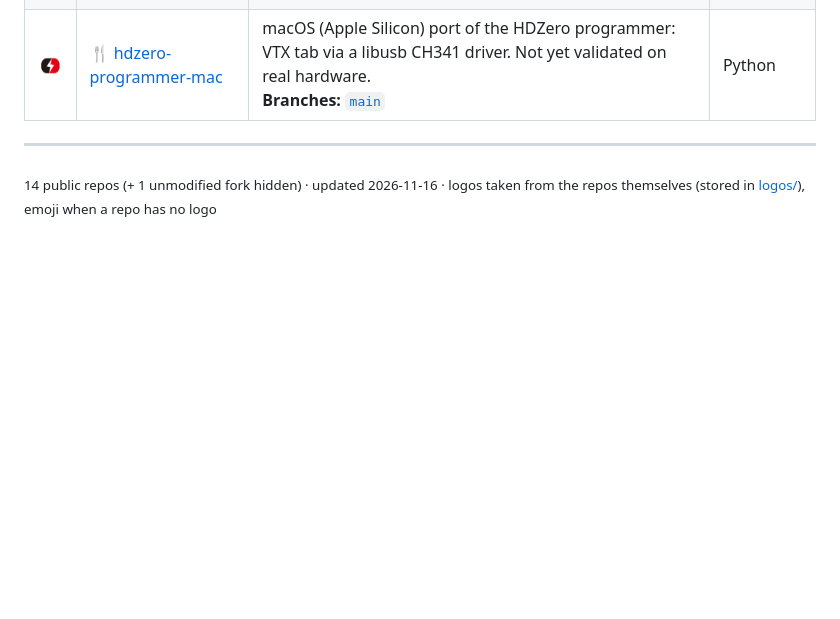
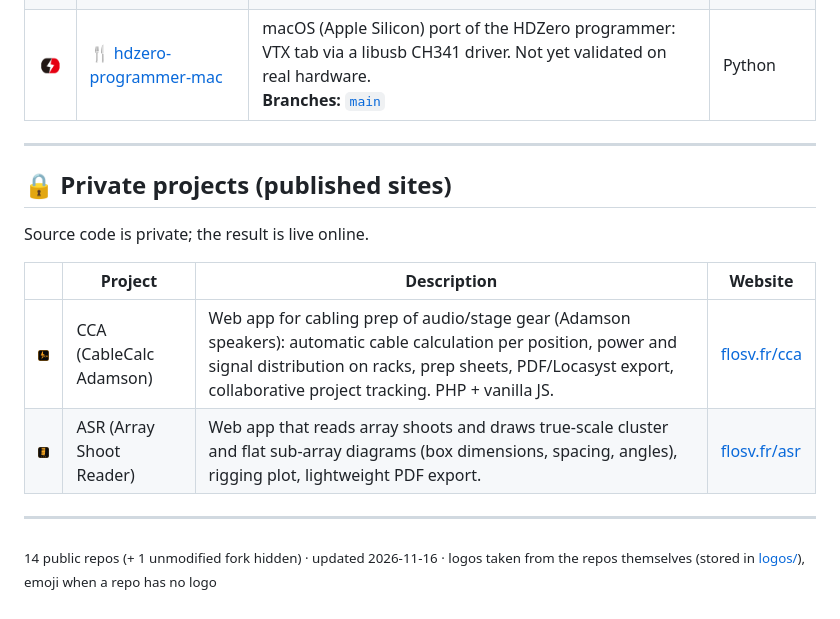
Before and after one commit to FLORIANSV35/FLORIANSV35, a Markdown page: README.md, the part around the change. Rendered like a GitHub page; pictures changed too: logos/ASR.png (added), logos/CCA.png (added); blank space fills up the shorter version.

Commit message:
Add private projects with published sites (CCA, ASR)
Co-Authored-By: Claude Sonnet 5.5 <noreply@anthropic.com>

```diff
--- a/README.md
+++ b/README.md
@@ -50,4 +50,15 @@ Forks that I have not modified are not listed. For forks, only the branches cont
 
 ---
 
+## 🔒 Private projects (published sites)
+
+Source code is private; the result is live online.
+
+| | Project | Description | Website |
+|:---:|---|---|---|
+| <img src="logos/CCA.png" width="48" alt="CCA"> | CCA (CableCalc Adamson) | Web app for cabling prep of audio/stage gear (Adamson speakers): automatic cable calculation per position, power and signal distribution on racks, prep sheets, PDF/Locasyst export, collaborative project tracking. PHP + vanilla JS. | [flosv.fr/cca](https://www.flosv.fr/cca) |
+| <img src="logos/ASR.png" width="48" alt="ASR"> | ASR (Array Shoot Reader) | Web app that reads array shoots and draws true-scale cluster and flat sub-array diagrams (box dimensions, spacing, angles), rigging plot, lightweight PDF export. | [flosv.fr/asr](https://www.flosv.fr/asr) |
+
+---
+
 <sub>14 public repos (+ 1 unmodified fork hidden) · updated 2026-11-16 · logos taken from the repos themselves (stored in [logos/](logos/)), emoji when a repo has no logo</sub>
```
